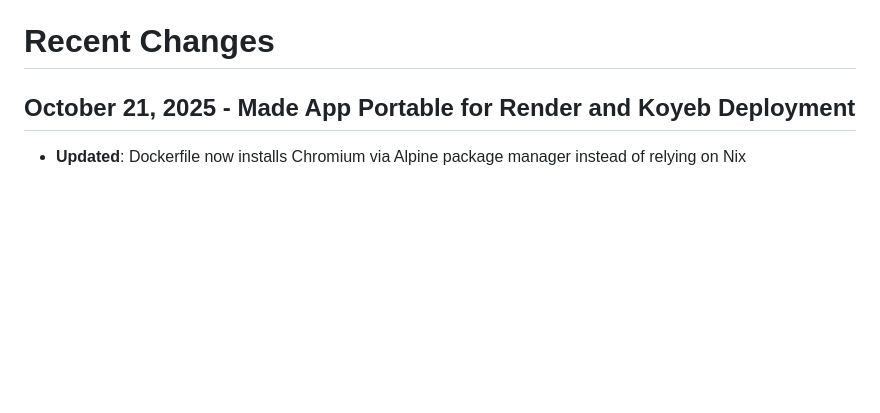
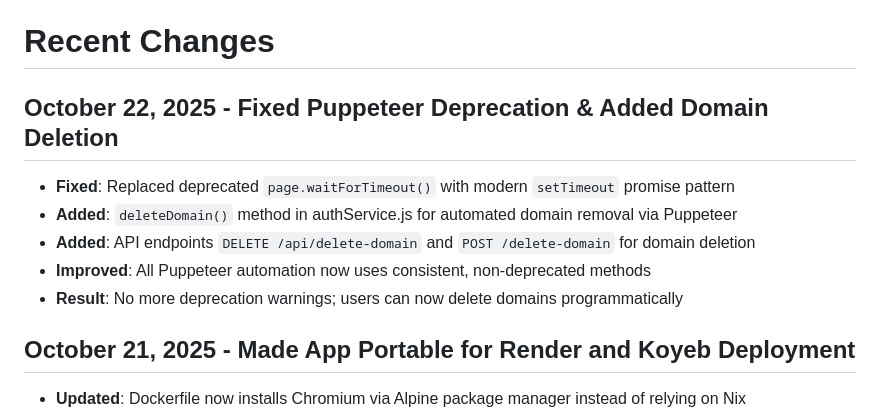
Before and after one commit to samuel-asleep/domain-reg, a Markdown page: replit.md, the part around the change. GitHub-like rendering; blank space fills up the shorter version.

Commit message:
Fix domain deletion errors and add functionality to remove domains
Fixes Puppeteer deprecation warning by replacing `page.waitForTimeout` with `setTimeout`. Implements domain deletion via Puppeteer and adds new API endpoints for domain removal.

Replit-Commit-Author: Agent
Replit-Commit-Session-Id: a389f255-e844-4145-988e-4c13b8dc0349
Replit-Commit-Checkpoint-Type: full_checkpoint
Replit-Commit-Screenshot-Url: https://storage.googleapis.com/screenshot-production-us-central1/a69b0138-950e-4a34-a5f3-0e0d997115d3/a389f255-e844-4145-988e-4c13b8dc0349/DWuoePi

```diff
--- a/replit.md
+++ b/replit.md
@@ -3,6 +3,13 @@
 InfinityFree Automation is a Node.js application that automates tasks on the InfinityFree hosting platform using cookie-based authentication. The application provides a web interface for managing InfinityFree accounts without requiring email/password login, avoiding CAPTCHA challenges by leveraging existing browser session cookies.
 
 # Recent Changes
+
+## October 22, 2025 - Fixed Puppeteer Deprecation & Added Domain Deletion
+- **Fixed**: Replaced deprecated `page.waitForTimeout()` with modern `setTimeout` promise pattern
+- **Added**: `deleteDomain()` method in authService.js for automated domain removal via Puppeteer
+- **Added**: API endpoints `DELETE /api/delete-domain` and `POST /delete-domain` for domain deletion
+- **Improved**: All Puppeteer automation now uses consistent, non-deprecated methods
+- **Result**: No more deprecation warnings; users can now delete domains programmatically
 
 ## October 21, 2025 - Made App Portable for Render and Koyeb Deployment
 - **Updated**: Dockerfile now installs Chromium via Alpine package manager instead of relying on Nix
```
